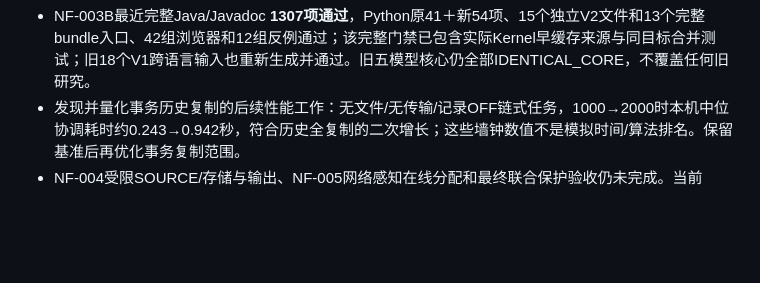
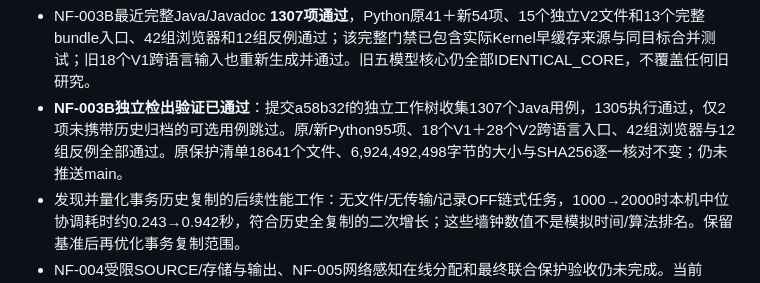
Before and after one commit to yixin0724/workflowsim-research, a Markdown page: docs/advanced/NETWORK_DATAFLOW_V2_PLAN.md, the part around the change. GitHub-like rendering; blank space fills up the shorter version.

```diff
--- a/docs/advanced/NETWORK_DATAFLOW_V2_PLAN.md
+++ b/docs/advanced/NETWORK_DATAFLOW_V2_PLAN.md
@@ -78,5 +78,6 @@
 - **NF-003A独立检出验证已通过**：c78a06f独立检出1218个Java用例中1216执行通过，仅2项未提供归档的可选历史用例跳过；所有必跑用例、Javadoc/覆盖率、Python30＋11项、18个新网络输入及21组P0浏览器/6组反例均通过。
 - **NF-003B最小运行与证据闭环已接通并逐步测试**：新共享与独立路径瓶颈Kind，RANDOM/STATIC/LOCAL/NONE/无开销；事务化服务、实际来源与路径、逐文件可见、同目标等待者、CPU输入屏障及真实NOOP重试。独立`FILE_LIFECYCLE_V2`侧车、Java/Python上下文校验、全字段rerun与专用离线面板均接通；首版证书只证明生命周期，不冒称逐区间流体会计。新配置示例和格式见[文件生命周期V2](<FILE_LIFECYCLE_V2_FORMAT.md>)。
 - NF-003B最近完整Java/Javadoc **1307项通过**，Python原41＋新54项、15个独立V2文件和13个完整bundle入口、42组浏览器和12组反例通过；该完整门禁已包含实际Kernel早缓存来源与同目标合并测试；旧18个V1跨语言输入也重新生成并通过。旧五模型核心仍全部IDENTICAL_CORE，不覆盖任何旧研究。
+- **NF-003B独立检出验证已通过**：提交a58b32f的独立工作树收集1307个Java用例，1305执行通过，仅2项未携带历史归档的可选用例跳过。原/新Python95项、18个V1＋28个V2跨语言入口、42组浏览器与12组反例全部通过。原保护清单18641个文件、6,924,492,498字节的大小与SHA256逐一核对不变；仍未推送main。
 - 发现并量化事务历史复制的后续性能工作：无文件/无传输/记录OFF链式任务，1000→2000时本机中位协调耗时约0.243→0.942秒，符合历史全复制的二次增长；这些墙钟数值不是模拟时间/算法排名。保留基准后再优化事务复制范围。
 - NF-004受限SOURCE/存储与输出、NF-005网络感知在线分配和最终联合保护验收仍未完成。当前SOURCE无限汇聚/绕过fabric是显式边界，不代表已建模存储网络。继续逐功能测试，不因NF003闭环完成而宣布整个P0–P2目标完成。
```
Also changed, not shown: docs/advanced/FILE_LIFECYCLE_V2_FORMAT.md (+2 -0 lines).
